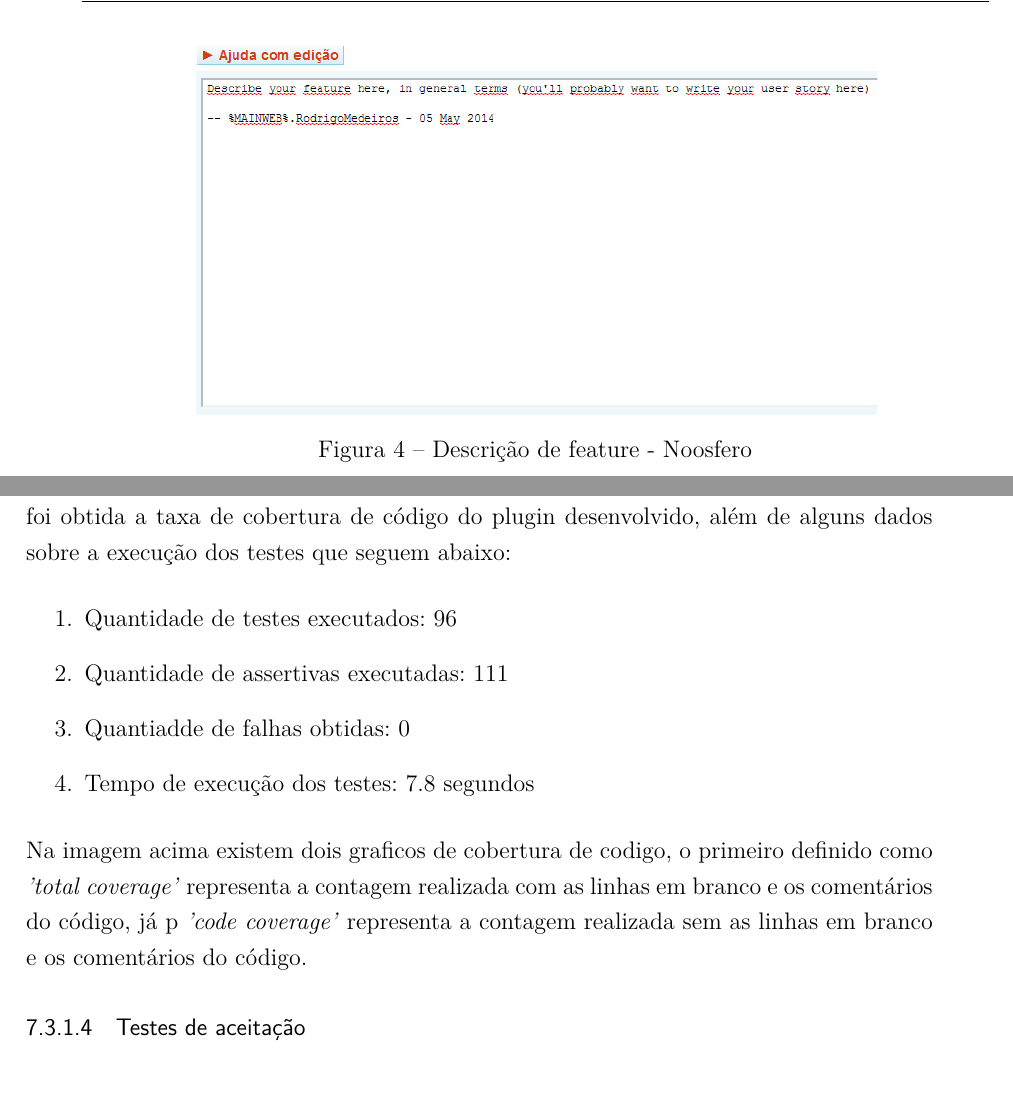
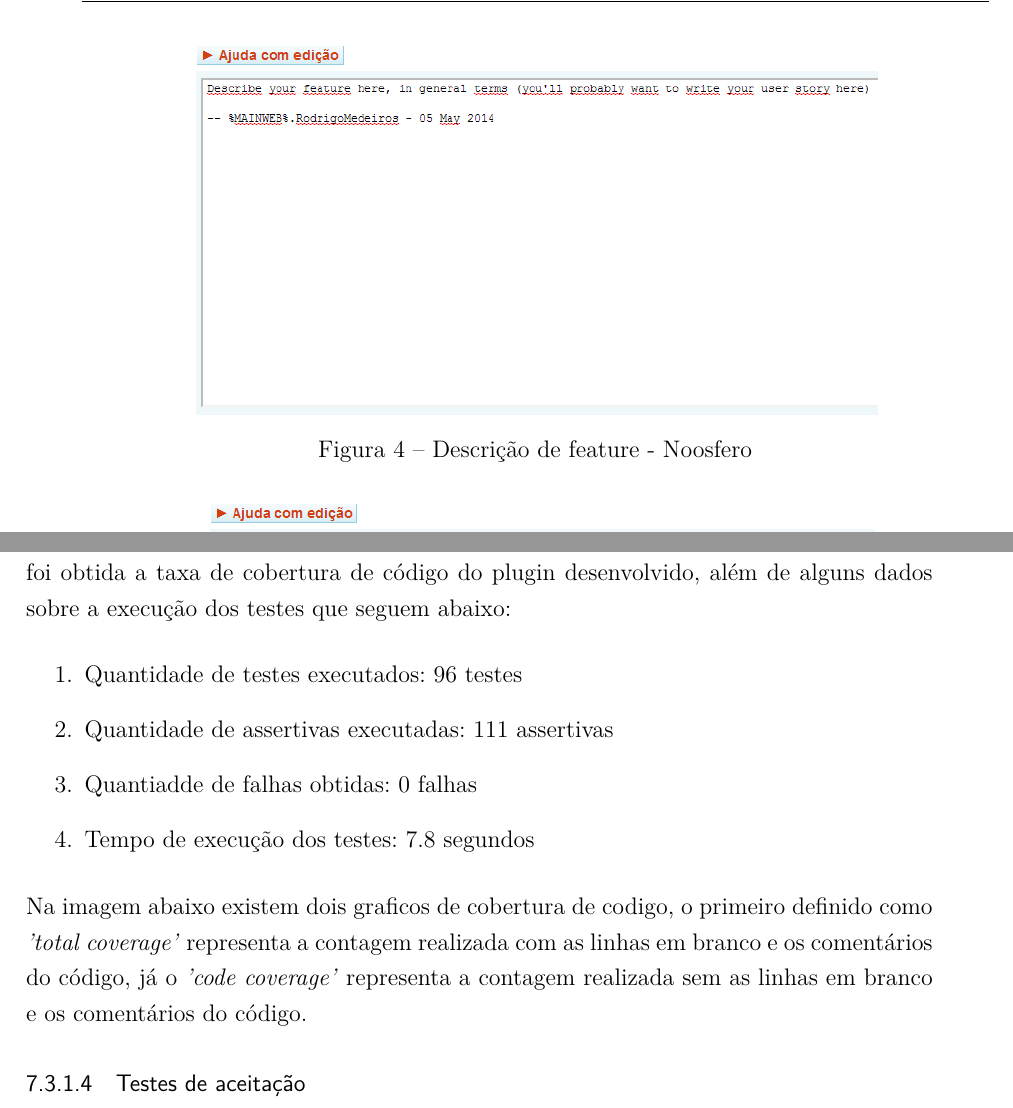
Before and after one commit to riurick/tcc_texto, a LaTeX thesis (tcc.tex, which reads capitulos/7-noosfero.tex): two parts of pages 59 and 64 of 70, joined at a grey line, cut so that both start at the same text. Compiled offline with pdfLaTeX.

Commit message:
atualização das imagens

```diff
--- a/capitulos/7-noosfero.tex
+++ b/capitulos/7-noosfero.tex
@@ -68,7 +68,7 @@ Action Item (Item de ação), contendo a historia de usuário ou os requisitos d
 recurso. Um action item pode ser descrito como uma feature (novo recurso) ou como
 um bug (defeito) encontrado, como demonstrado nas figuras abaixo:
 %
-\begin{figure}
+\begin{figure}[!h]
     \centering
     \includegraphics[keepaspectratio=true,scale=0.65]
       {figuras/noosfero_feature.eps}
@@ -331,10 +331,10 @@ Os testes unitários do plugin verificam a definição dos parâmetros do ldap,
 
 Com o auxilio de uma ferramenta de análise de código para Ruby chamada Rcov, foi obtida a taxa de cobertura de código do plugin desenvolvido, além de alguns dados sobre a execução dos testes que seguem abaixo:
 \begin{enumerate}
-\item Quantidade de testes executados: 96
-\item Quantidade de assertivas executadas: 111
-\item Quantiadde de falhas obtidas: 0
+\item Quantidade de testes executados: 96 testes
+\item Quantidade de assertivas executadas: 111 assertivas
+\item Quantiadde de falhas obtidas: 0 falhas
 \item Tempo de execução dos testes: 7.8 segundos
 \end{enumerate}
 %
-\begin{figure}
+Na imagem abaixo existem dois graficos de cobertura de codigo, o primeiro definido como \textit{'total coverage'} representa a contagem realizada com as linhas em branco e os comentários do código, já o \textit{'code coverage'} representa a contagem realizada sem as linhas em branco e os comentários do código.
@@ -345,5 +347,5 @@ Com o auxilio de uma ferramenta de análise de código para Ruby chamada Rcov, f
     \label{noosfero_bug}
 \end{figure}
 %
-Na imagem acima existem dois graficos de cobertura de codigo, o primeiro definido como \textit{'total coverage'} representa a contagem realizada com as linhas em branco e os comentários do código, já p \textit{'code coverage'} representa a contagem realizada sem as linhas em branco e os comentários do código.
+
 \subsubsection{Testes de aceitação}
```
Also changed, not shown: figuras/cobertura_teste.eps, figuras/noosfero.eps, figuras/noosfero_bug.eps, figuras/noosfero_feature.eps, figuras/tdd_ciclo.eps, capitulos/7-noosfero.tex (8 more changed lines).
